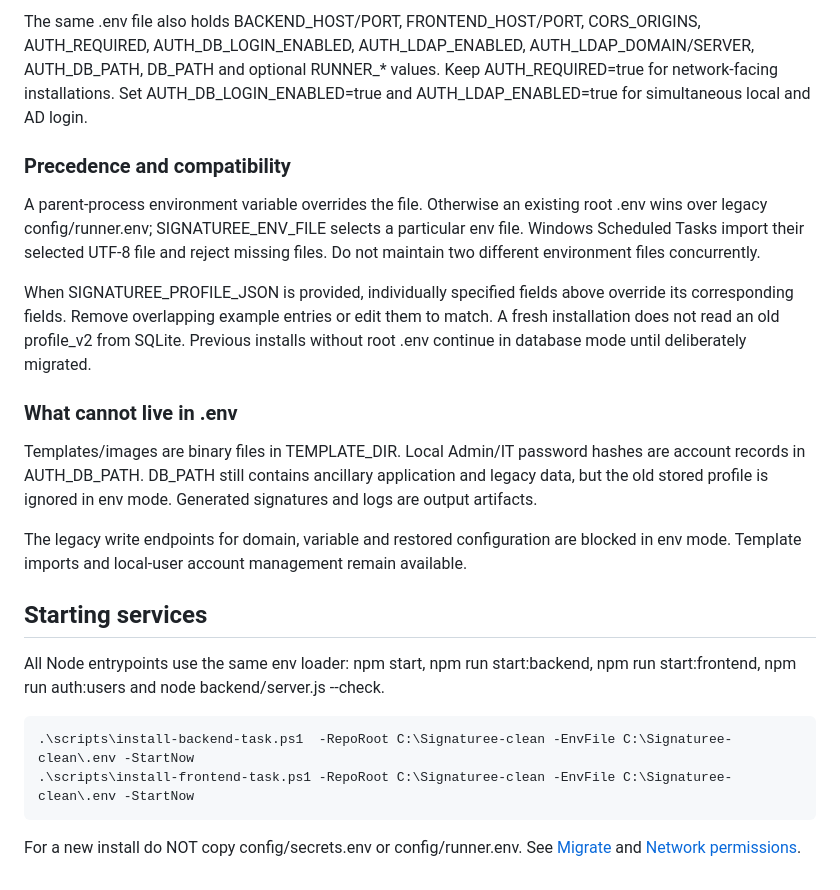
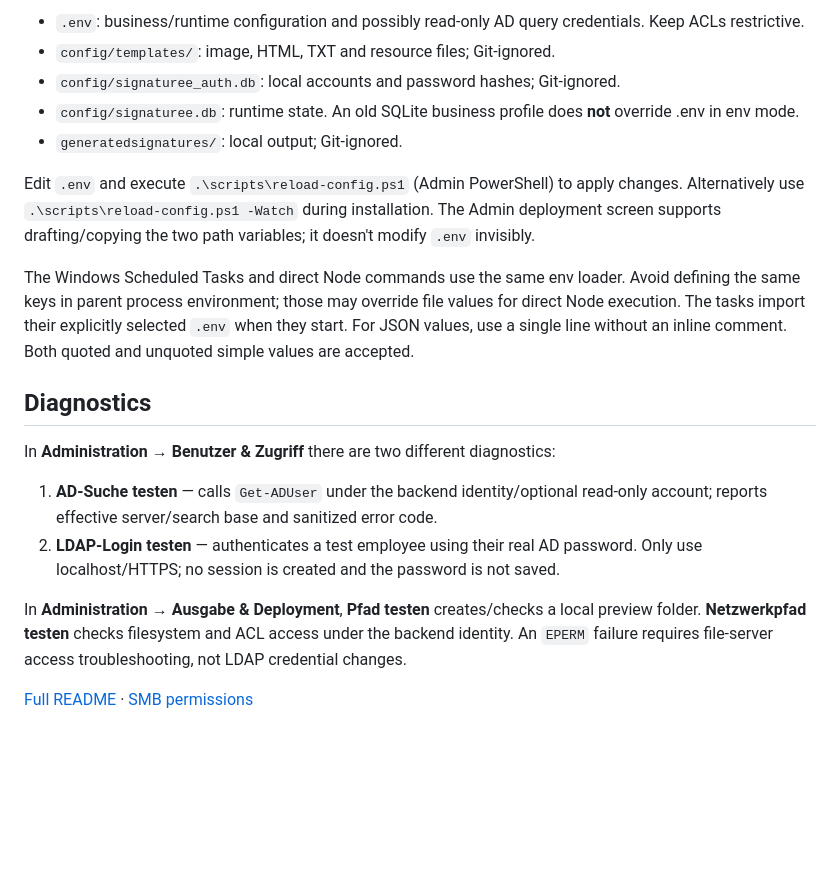
Before and after one commit to ffworker/Signaturee-public, a Markdown page: docs/environment.md, the part around one of its changes. Drawn GitHub-style; blank space fills up the shorter version.

```diff
--- a/docs/environment.md
+++ b/docs/environment.md
@@ -42,25 +49,21 @@ JSON values must be one line without trailing comments. See the full [.env.examp
 
-The same .env file also holds BACKEND_HOST/PORT, FRONTEND_HOST/PORT, CORS_ORIGINS, AUTH_REQUIRED, AUTH_DB_LOGIN_ENABLED, AUTH_LDAP_ENABLED, AUTH_LDAP_DOMAIN/SERVER, AUTH_DB_PATH, DB_PATH and optional RUNNER_* values. Keep AUTH_REQUIRED=true for network-facing installations. Set AUTH_DB_LOGIN_ENABLED=true and AUTH_LDAP_ENABLED=true for simultaneous local and AD login.
+- `.env`: business/runtime configuration and possibly read-only AD query credentials. Keep ACLs restrictive.
+- `config/templates/`: image, HTML, TXT and resource files; Git-ignored.
+- `config/signaturee_auth.db`: local accounts and password hashes; Git-ignored.
+- `config/signaturee.db`: runtime state. An old SQLite business profile does **not** override .env in env mode.
+- `generatedsignatures/`: local output; Git-ignored.
 
-### Precedence and compatibility
+Edit `.env` and execute `.\scripts\reload-config.ps1` (Admin PowerShell) to apply changes. Alternatively use `.\scripts\reload-config.ps1 -Watch` during installation. The Admin deployment screen supports drafting/copying the two path variables; it doesn't modify `.env` invisibly.
 
-A parent-process environment variable overrides the file. Otherwise an existing root .env wins over legacy config/runner.env; SIGNATUREE_ENV_FILE selects a particular env file. Windows Scheduled Tasks import their selected UTF-8 file and reject missing files. Do not maintain two different environment files concurrently.
+The Windows Scheduled Tasks and direct Node commands use the same env loader. Avoid defining the same keys in parent process environment; those may override file values for direct Node execution. The tasks import their explicitly selected `.env` when they start. For JSON values, use a single line without an inline comment. Both quoted and unquoted simple values are accepted.
 
-When SIGNATUREE_PROFILE_JSON is provided, individually specified fields above override its corresponding fields. Remove overlapping example entries or edit them to match. A fresh installation does not read an old profile_v2 from SQLite. Previous installs without root .env continue in database mode until deliberately migrated.
+## Diagnostics
 
-### What cannot live in .env
+In **Administration → Benutzer & Zugriff** there are two different diagnostics:
 
-Templates/images are binary files in TEMPLATE_DIR. Local Admin/IT password hashes are account records in AUTH_DB_PATH. DB_PATH still contains ancillary application and legacy data, but the old stored profile is ignored in env mode. Generated signatures and logs are output artifacts.
+1. **AD-Suche testen** — calls `Get-ADUser` under the backend identity/optional read-only account; reports effective server/search base and sanitized error code.
+2. **LDAP-Login testen** — authenticates a test employee using their real AD password. Only use localhost/HTTPS; no session is created and the password is not saved.
 
-The legacy write endpoints for domain, variable and restored configuration are blocked in env mode. Template imports and local-user account management remain available.
+In **Administration → Ausgabe & Deployment**, **Pfad testen** creates/checks a local preview folder. **Netzwerkpfad testen** checks filesystem and ACL access under the backend identity. An `EPERM` failure requires file-server access troubleshooting, not LDAP credential changes.
 
-## Starting services
-
-All Node entrypoints use the same env loader: npm start, npm run start:backend, npm run start:frontend, npm run auth:users and node backend/server.js --check.
-
-~~~powershell
-.\scripts\install-backend-task.ps1  -RepoRoot C:\Signaturee-clean -EnvFile C:\Signaturee-clean\.env -StartNow
-.\scripts\install-frontend-task.ps1 -RepoRoot C:\Signaturee-clean -EnvFile C:\Signaturee-clean\.env -StartNow
-~~~
-
-For a new install do NOT copy config/secrets.env or config/runner.env. See [Migrate](../README.md#migrate) and [Network permissions](network-share-permissions.md).
+[Full README](../README.md) · [SMB permissions](network-share-permissions.md)
```
Also changed, not shown: other parts of docs/environment.md (+37 -30 lines).
